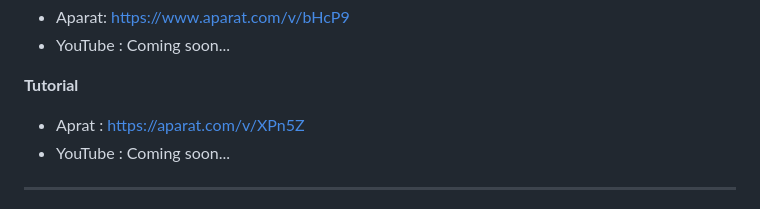
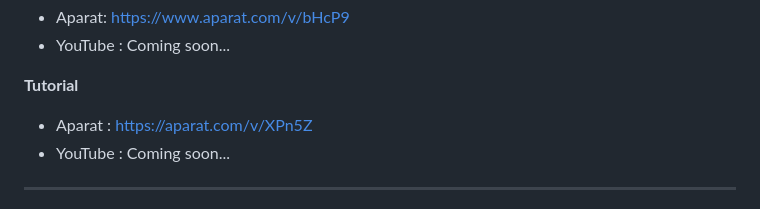
Before and after one commit to MatrixTM/MHDDoS, a Markdown page: README.md, the part around the change. Drawn GitHub-style.

```diff
--- a/README.md
+++ b/README.md
@@ -127,7 +127,7 @@ You can download it from [GitHub Releases](https://github.com/MatrixTM/MHDDoS/re
 
 **Tutorial**
 
-* Aprat : https://aparat.com/v/XPn5Z
+* Aparat : https://aparat.com/v/XPn5Z
 * YouTube : Coming soon...
 ---
 
```
